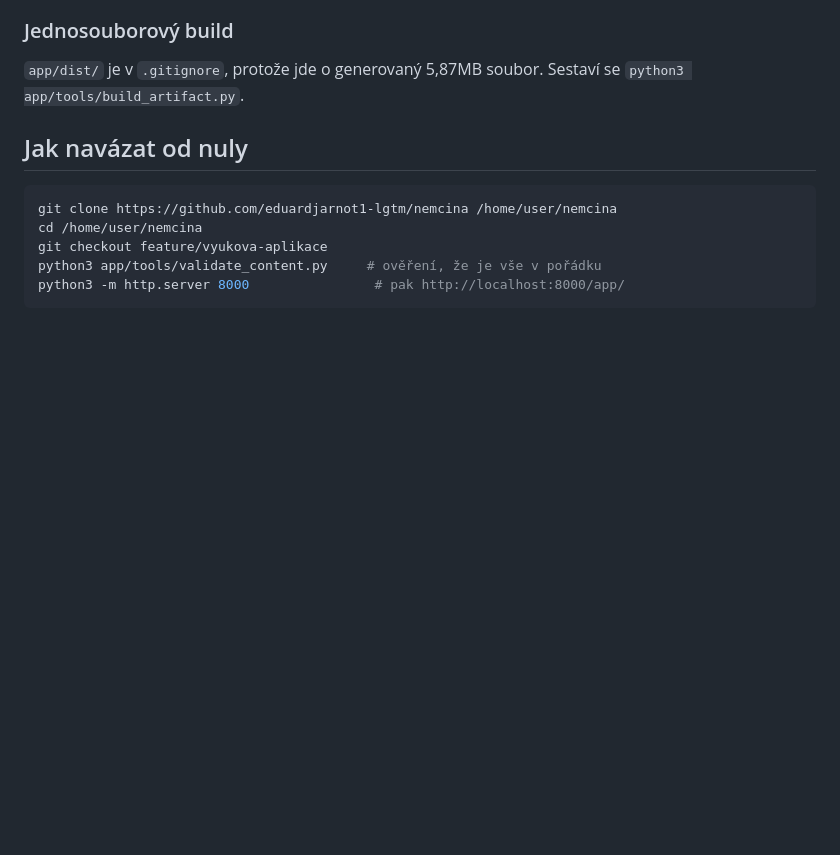
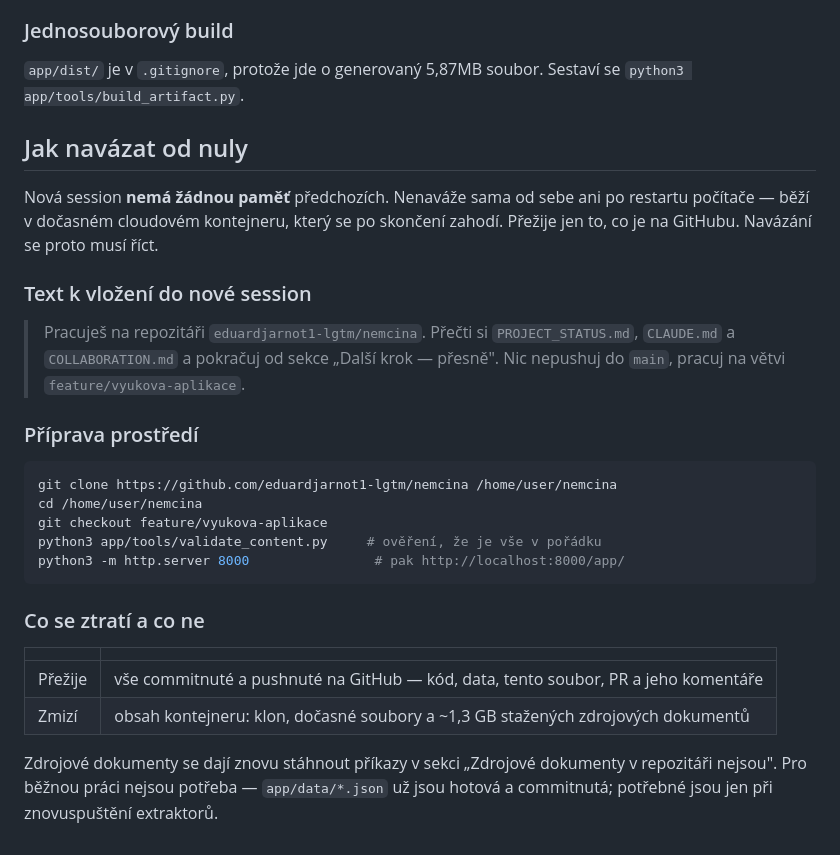
Before and after one commit to eduardjarnot1-lgtm/nemcina, a Markdown page: PROJECT_STATUS.md, the part around the change. Rendered like a GitHub page; blank space fills up the shorter version.

Commit message:
PROJECT_STATUS: doplnit, jak navázat po přerušení
Soubor popisoval stav práce, ale ne to, že nová session nemá žádnou
paměť a sama od sebe nenaváže ani po restartu. Doplněno:

- hotový text k vložení do nové session
- co přežije (jen GitHub) a co se ztratí (obsah kontejneru včetně
  ~1,3 GB stažených zdrojových dokumentů)
- poznámka, že zdrojové dokumenty nejsou pro běžnou práci potřeba,
  protože app/data/*.json jsou už hotová a commitnutá

````diff
--- a/PROJECT_STATUS.md
+++ b/PROJECT_STATUS.md
@@ -116,6 +116,19 @@ Sestaví se `python3 app/tools/build_artifact.py`.
 
 ## Jak navázat od nuly
 
+Nová session **nemá žádnou paměť** předchozích. Nenaváže sama od sebe ani po
+restartu počítače — běží v dočasném cloudovém kontejneru, který se po skončení
+zahodí. Přežije jen to, co je na GitHubu. Navázání se proto musí říct.
+
+### Text k vložení do nové session
+
+> Pracuješ na repozitáři `eduardjarnot1-lgtm/nemcina`. Přečti si
+> `PROJECT_STATUS.md`, `CLAUDE.md` a `COLLABORATION.md` a pokračuj od sekce
+> „Další krok — přesně". Nic nepushuj do `main`, pracuj na větvi
+> `feature/vyukova-aplikace`.
+
+### Příprava prostředí
+
 ```bash
 git clone https://github.com/eduardjarnot1-lgtm/nemcina /home/user/nemcina
 cd /home/user/nemcina
@@ -123,3 +136,14 @@ git checkout feature/vyukova-aplikace
 python3 app/tools/validate_content.py     # ověření, že je vše v pořádku
 python3 -m http.server 8000                # pak http://localhost:8000/app/
 ```
+
+### Co se ztratí a co ne
+
+| | |
+|---|---|
+| Přežije | vše commitnuté a pushnuté na GitHub — kód, data, tento soubor, PR a jeho komentáře |
+| Zmizí | obsah kontejneru: klon, dočasné soubory a ~1,3 GB stažených zdrojových dokumentů |
+
+Zdrojové dokumenty se dají znovu stáhnout příkazy v sekci „Zdrojové dokumenty
+v repozitáři nejsou". Pro běžnou práci nejsou potřeba — `app/data/*.json` už
+jsou hotová a commitnutá; potřebné jsou jen při znovuspuštění extraktorů.
````
